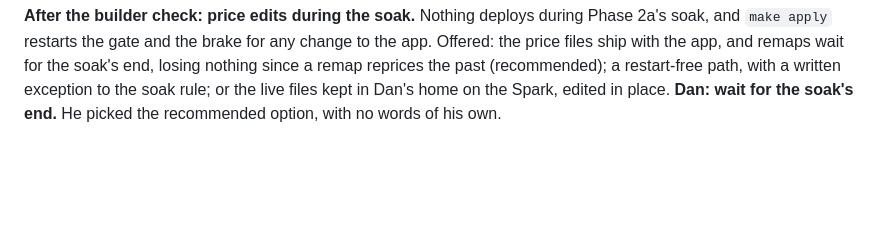
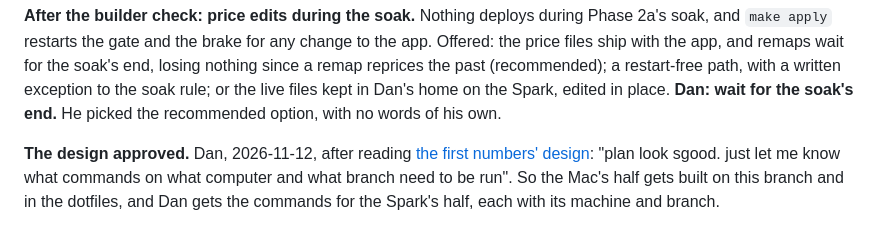
Before and after one commit to chendaniely/local-ai, a Markdown page: website/design/usage-meter-qa.md, the part around the change. Drawn GitHub-style; blank space fills up the shorter version.

Commit message:
docs(plan): 🤖 the meter's first numbers: Dan approves the design
Co-Authored-By: Claude Opus 5.5 <noreply@anthropic.com>

```diff
--- a/website/design/usage-meter-qa.md
+++ b/website/design/usage-meter-qa.md
@@ -402,3 +402,8 @@ with the app, and remaps wait for the soak's end, losing nothing since a remap r
 (recommended); a restart-free path, with a written exception to the soak rule; or the live files kept
 in Dan's home on the Spark, edited in place. **Dan: wait for the soak's end.** He picked the
 recommended option, with no words of his own.
+
+**The design approved.** Dan, 2026-11-12, after reading [the first numbers' design](usage-meter-now.md):
+"plan look sgood. just let me know what commands on what computer and what branch need to be run". So
+the Mac's half gets built on this branch and in the dotfiles, and Dan gets the commands for the Spark's
+half, each with its machine and branch.
```
Also changed, not shown: website/design/usage-meter-now.md (+1 -1 lines).
